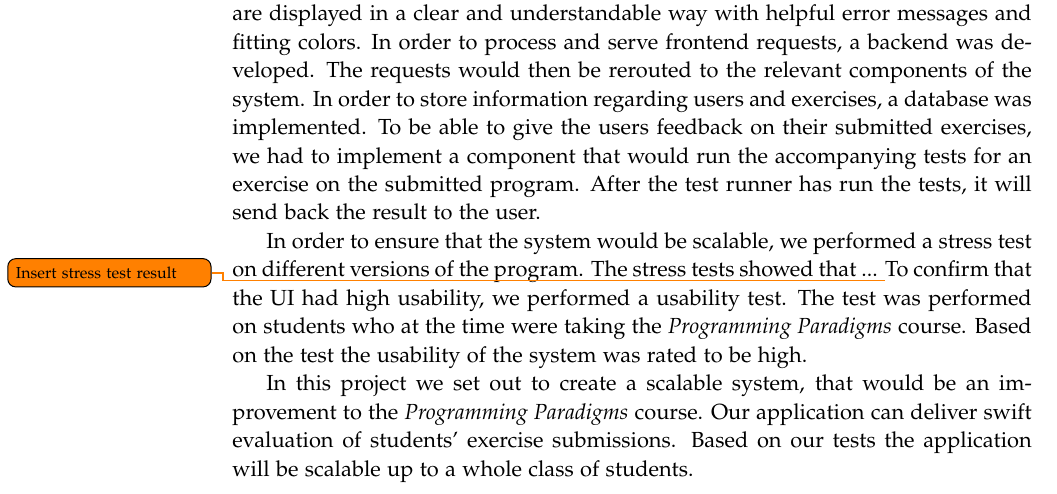
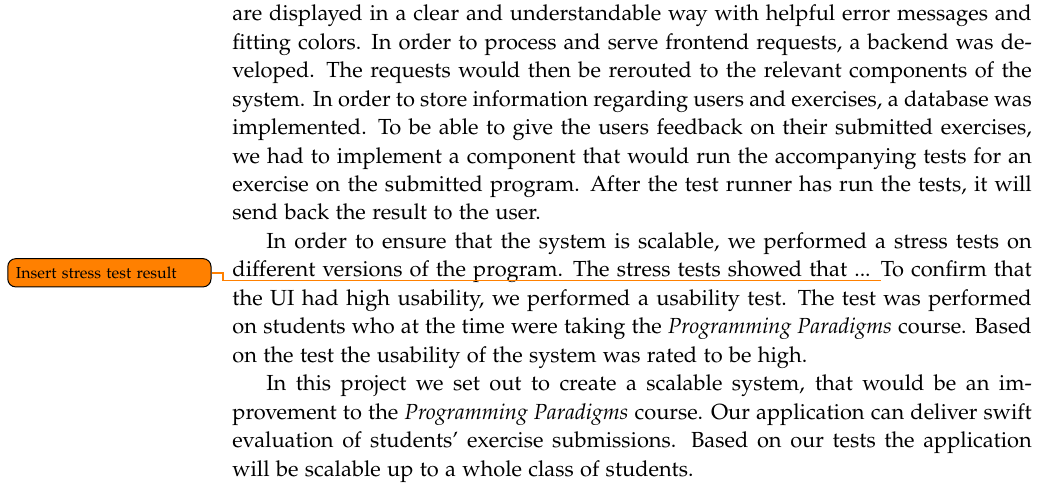
Before and after one commit to chhoumann/p7, a LaTeX thesis (report/master.tex, which reads report/sections/Chapter 12 - Conclusion/Conclusion.tex): part of page 50 of 56, cut so that both start at the same text. Compiled offline with pdfLaTeX.

Commit message:
Update report/sections/Chapter 12 - Conclusion/Conclusion.tex
Co-authored-by: Pattrigue <57709490+Pattrigue@users.noreply.github.com>

```diff
--- a/report/sections/Chapter 12 - Conclusion/Conclusion.tex
+++ b/report/sections/Chapter 12 - Conclusion/Conclusion.tex
@@ -12,7 +12,7 @@ In order to store information regarding users and exercises, a database was impl
 To be able to give the users feedback on their submitted exercises, we had to implement a component that would run the accompanying tests for an exercise on the submitted program.
 After the test runner has run the tests, it will send back the result to the user.
 
-In order to ensure that the system would be scalable, we performed a stress test on different versions of the program.
+In order to ensure that the system is scalable, we performed a stress tests on different versions of the program.
 The stress tests showed that ... \todo{Insert stress test result}
 To confirm that the UI had high usability, we performed a usability test.
 The test was performed on students who at the time were taking the \textit{Programming Paradigms} course.
```
